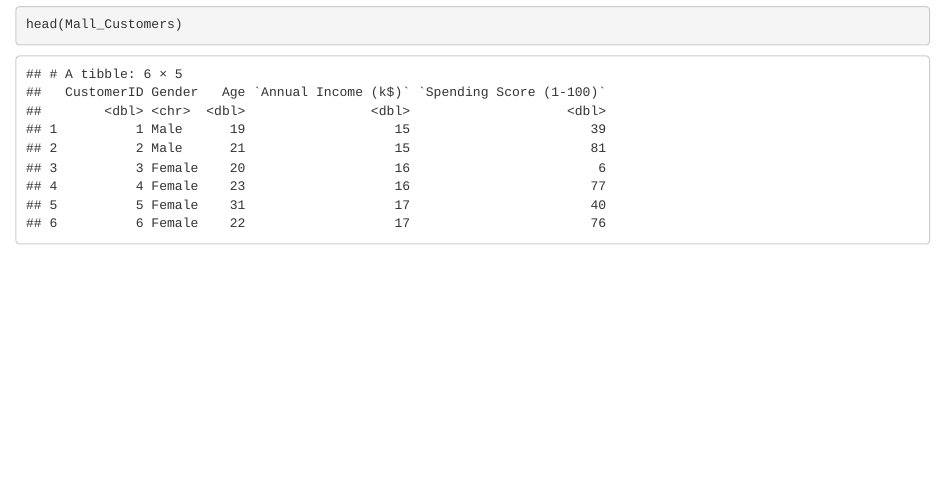
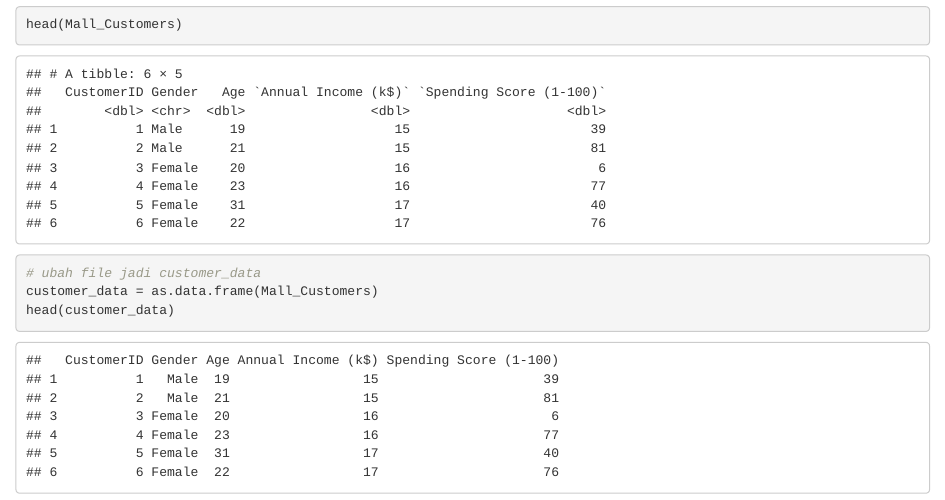
Before and after one commit to putrieltarie/portofolio, an R Markdown document (R Project/customer segmentation k-means.Rmd): the page in a window 1100 px wide, from 240 px down. Rendered offline with R 4.5, knitr and Pandoc, with nearby package versions.

Commit message:
ubah file jadi customer_data

````diff
--- a/R Project/customer segmentation k-means.Rmd
+++ b/R Project/customer segmentation k-means.Rmd
@@ -3,3 +3,9 @@ library(readr)
 Mall_Customers <- read_csv("D:/WORK/REMOTE/portofolio/R Project/data/Mall_Customers.csv")
 head(Mall_Customers)
 ```
+
+```{R}
+# ubah file jadi customer_data
+customer_data = as.data.frame(Mall_Customers)
+head(customer_data)
+```
````
